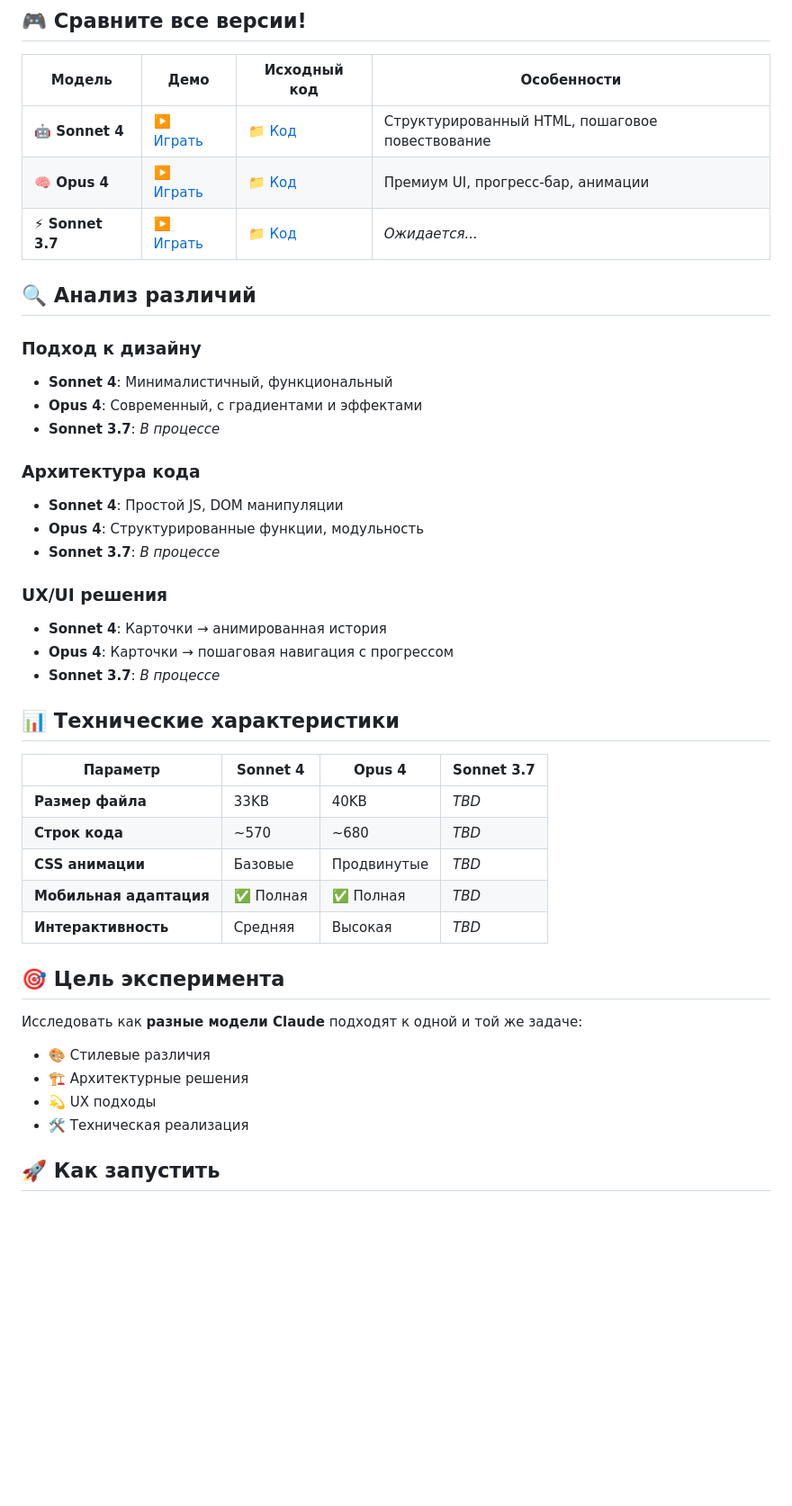
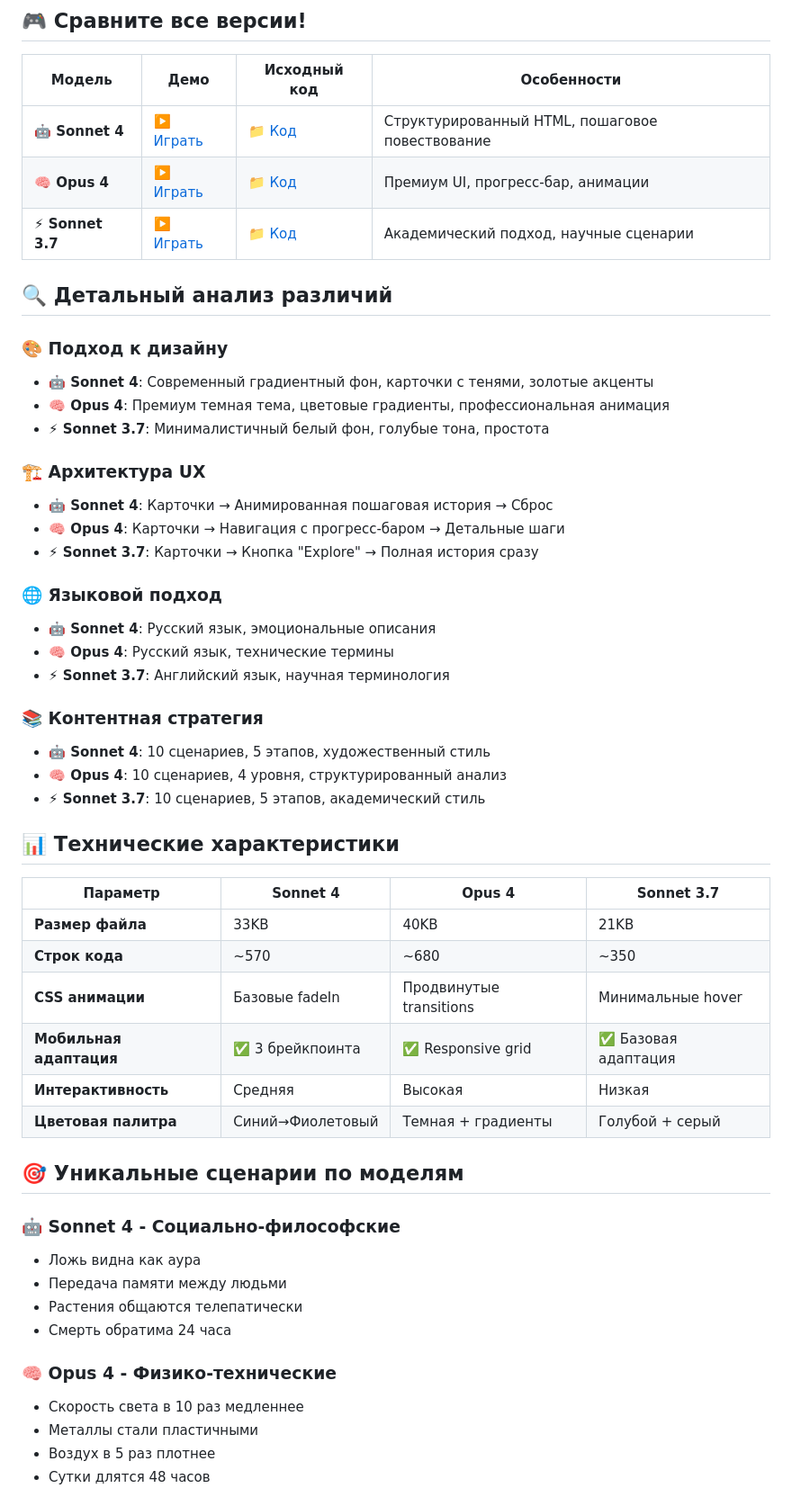
Before and after one commit to RaiconY/claude-reality-cascade, a Markdown page: README.md, the part around one of its changes. Shown at 90% size. Drawn GitHub-style; blank space fills up the shorter version.

```diff
--- a/README.md
+++ b/README.md
@@ -8,42 +8,52 @@
 |--------|------|--------------|-------------|
 | **🤖 Sonnet 4** | [▶️ Играть](https://raicony.github.io/gitTutorial/sonnet-4/) | [📁 Код](./sonnet-4/) | Структурированный HTML, пошаговое повествование |
 | **🧠 Opus 4** | [▶️ Играть](https://raicony.github.io/gitTutorial/opus-4/) | [📁 Код](./opus-4/) | Премиум UI, прогресс-бар, анимации |
-| **⚡ Sonnet 3.7** | [▶️ Играть](https://raicony.github.io/gitTutorial/sonnet-3.7/) | [📁 Код](./sonnet-3.7/) | *Ожидается...* |
+| **⚡ Sonnet 3.7** | [▶️ Играть](https://raicony.github.io/gitTutorial/sonnet-3.7/) | [📁 Код](./sonnet-3.7/) | Академический подход, научные сценарии |
 
-## 🔍 Анализ различий
+## 🔍 Детальный анализ различий
 
-### Подход к дизайну
-- **Sonnet 4**: Минималистичный, функциональный
-- **Opus 4**: Современный, с градиентами и эффектами
-- **Sonnet 3.7**: *В процессе*
+### 🎨 Подход к дизайну
+- **🤖 Sonnet 4**: Современный градиентный фон, карточки с тенями, золотые акценты
+- **🧠 Opus 4**: Премиум темная тема, цветовые градиенты, профессиональная анимация
+- **⚡ Sonnet 3.7**: Минималистичный белый фон, голубые тона, простота
 
-### Архитектура кода
-- **Sonnet 4**: Простой JS, DOM манипуляции
-- **Opus 4**: Структурированные функции, модульность
-- **Sonnet 3.7**: *В процессе*
+### 🏗️ Архитектура UX
+- **🤖 Sonnet 4**: Карточки → Анимированная пошаговая история → Сброс
+- **🧠 Opus 4**: Карточки → Навигация с прогресс-баром → Детальные шаги
+- **⚡ Sonnet 3.7**: Карточки → Кнопка "Explore" → Полная история сразу
 
-### UX/UI решения
-- **Sonnet 4**: Карточки → анимированная история
-- **Opus 4**: Карточки → пошаговая навигация с прогрессом
-- **Sonnet 3.7**: *В процессе*
+### 🌐 Языковой подход
+- **🤖 Sonnet 4**: Русский язык, эмоциональные описания
+- **🧠 Opus 4**: Русский язык, технические термины
+- **⚡ Sonnet 3.7**: Английский язык, научная терминология
+
+### 📚 Контентная стратегия
+- **🤖 Sonnet 4**: 10 сценариев, 5 этапов, художественный стиль
+- **🧠 Opus 4**: 10 сценариев, 4 уровня, структурированный анализ
+- **⚡ Sonnet 3.7**: 10 сценариев, 5 этапов, академический стиль
 
 ## 📊 Технические характеристики
 
 | Параметр | Sonnet 4 | Opus 4 | Sonnet 3.7 |
 |----------|----------|--------|-------------|
-| **Размер файла** | 33KB | 40KB | *TBD* |
-| **Строк кода** | ~570 | ~680 | *TBD* |
-| **CSS анимации** | Базовые | Продвинутые | *TBD* |
-| **Мобильная адаптация** | ✅ Полная | ✅ Полная | *TBD* |
-| **Интерактивность** | Средняя | Высокая | *TBD* |
+| **Размер файла** | 33KB | 40KB | 21KB |
+| **Строк кода** | ~570 | ~680 | ~350 |
+| **CSS анимации** | Базовые fadeIn | Продвинутые transitions | Минимальные hover |
+| **Мобильная адаптация** | ✅ 3 брейкпоинта | ✅ Responsive grid | ✅ Базовая адаптация |
+| **Интерактивность** | Средняя | Высокая | Низкая |
+| **Цветовая палитра** | Синий→Фиолетовый | Темная + градиенты | Голубой + серый |
 
-## 🎯 Цель эксперимента
+## 🎯 Уникальные сценарии по моделям
 
-Исследовать как **разные модели Claude** подходят к одной и той же задаче:
-- 🎨 Стилевые различия
-- 🏗️ Архитектурные решения
-- 💫 UX подходы
-- 🛠️ Техническая реализация
+### 🤖 Sonnet 4 - Социально-философские
+- Ложь видна как аура
+- Передача памяти между людьми
+- Растения общаются телепатически
+- Смерть обратима 24 часа
 
-## 🚀 Как запустить
+### 🧠 Opus 4 - Физико-технические
+- Скорость света в 10 раз медленнее
+- Металлы стали пластичными
+- Воздух в 5 раз плотнее
+- Сутки длятся 48 часов
 
```
Also changed, not shown: other parts of README.md (+60 -30 lines).
